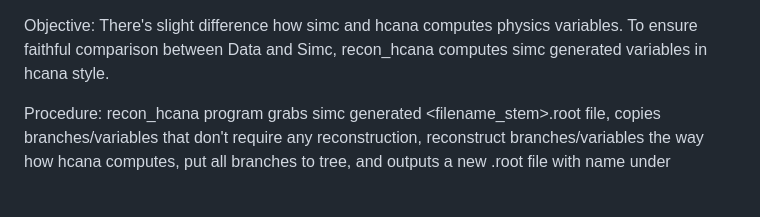
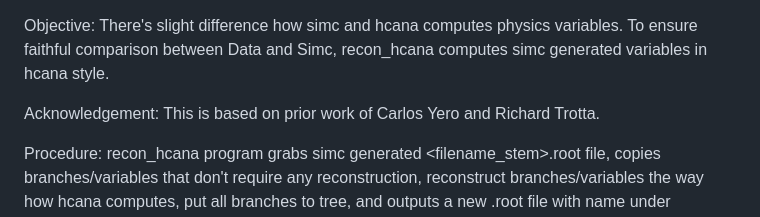
Before and after one commit to JeffersonLab/simc_gfortran, a Markdown page: util/recon_hcana/README.md, the part around the change. GitHub-like rendering; blank space fills up the shorter version.

Commit message:
Modified recon_hcana/README.md with acknowledgement

```diff
--- a/util/recon_hcana/README.md
+++ b/util/recon_hcana/README.md
@@ -1,5 +1,7 @@
 Objective:
 There's slight difference how simc and hcana computes physics variables. To ensure faithful comparison between Data and Simc, recon_hcana computes simc generated variables in hcana style.
+
+Acknowledgement: This is based on prior work of Carlos Yero and Richard Trotta.
 
 Procedure:
 recon_hcana program grabs simc generated <filename_stem>.root file, copies branches/variables that don't require any reconstruction, reconstruct branches/variables the way how hcana computes, put all branches to tree, and outputs a new .root file with name under worksim/ as "recon_hcana_<filename_stem>.root".
```
